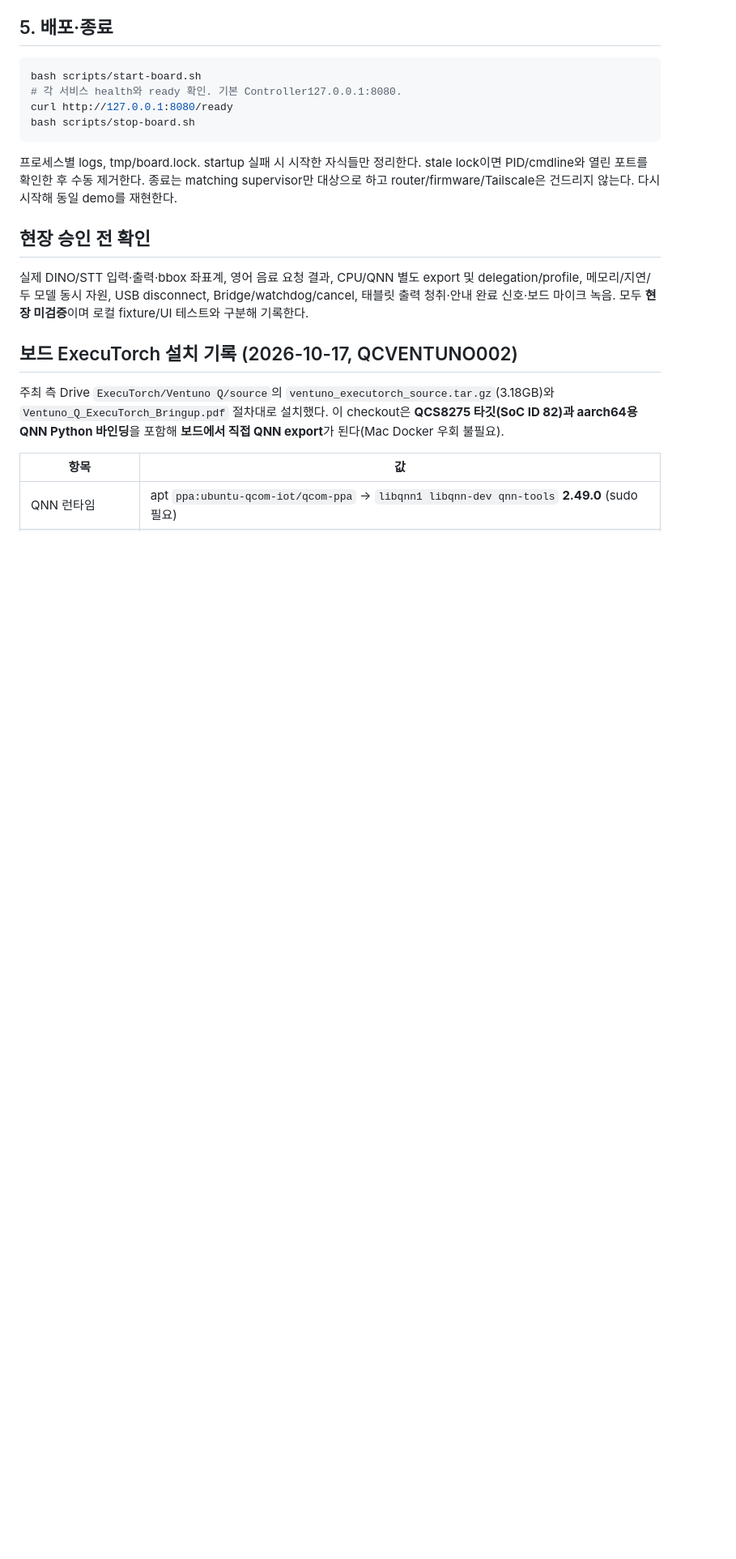
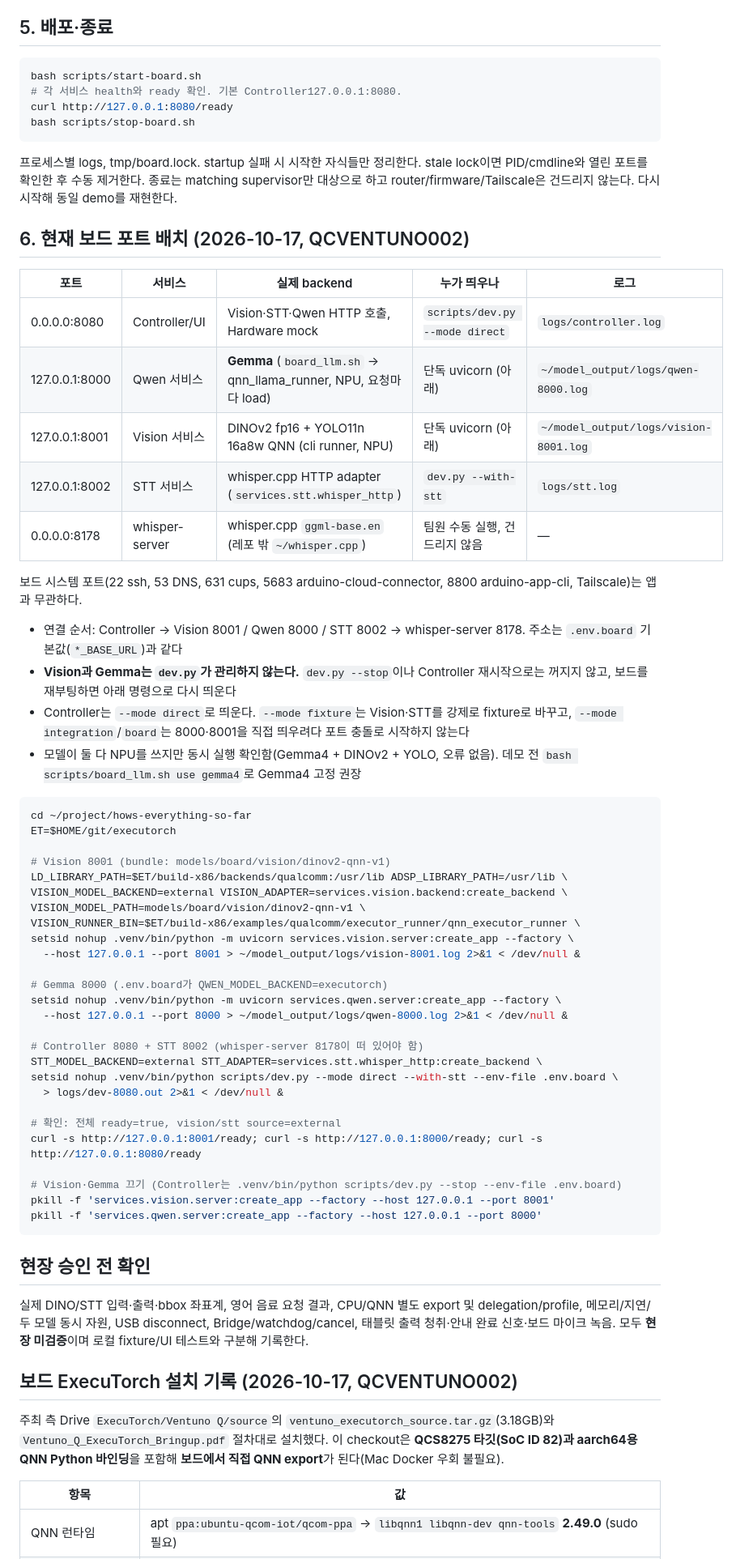
Before and after one commit to 1Park/hows-everything-so-far, a Markdown page: docs/BOARD_RUNBOOK.md, the part around the change. Shown at 81% size. Drawn GitHub-style; blank space fills up the shorter version.

Commit message:
Record the board port map and how to restart Vision and Gemma
Vision (8001) and the Gemma-backed Qwen service (8000) run as standalone
uvicorn processes that dev.py does not manage, so a Controller restart or
dev.py --stop leaves them up and a reboot loses them. Write down which
process owns each port, which Controller mode keeps the real backends
(direct; fixture forces fixtures and integration/board collide on 8000 and
8001), and the exact commands to bring each service back.

Co-Authored-By: Claude Opus 5.5 <noreply@anthropic.com>

````diff
--- a/docs/BOARD_RUNBOOK.md
+++ b/docs/BOARD_RUNBOOK.md
@@ -60,6 +60,52 @@ bash scripts/stop-board.sh
 
 프로세스별 logs, tmp/board.lock. startup 실패 시 시작한 자식들만 정리한다. stale lock이면 PID/cmdline와 열린 포트를 확인한 후 수동 제거한다. 종료는 matching supervisor만 대상으로 하고 router/firmware/Tailscale은 건드리지 않는다. 다시 시작해 동일 demo를 재현한다.
 
+## 6. 현재 보드 포트 배치 (2026-10-17, QCVENTUNO002)
+
+| 포트 | 서비스 | 실제 backend | 누가 띄우나 | 로그 |
+|---|---|---|---|---|
+| 0.0.0.0:8080 | Controller/UI | Vision·STT·Qwen HTTP 호출, Hardware mock | `scripts/dev.py --mode direct` | `logs/controller.log` |
+| 127.0.0.1:8000 | Qwen 서비스 | **Gemma** (`board_llm.sh` → qnn_llama_runner, NPU, 요청마다 load) | 단독 uvicorn (아래) | `~/model_output/logs/qwen-8000.log` |
+| 127.0.0.1:8001 | Vision 서비스 | DINOv2 fp16 + YOLO11n 16a8w QNN (cli runner, NPU) | 단독 uvicorn (아래) | `~/model_output/logs/vision-8001.log` |
+| 127.0.0.1:8002 | STT 서비스 | whisper.cpp HTTP adapter (`services.stt.whisper_http`) | `dev.py --with-stt` | `logs/stt.log` |
+| 0.0.0.0:8178 | whisper-server | whisper.cpp `ggml-base.en` (레포 밖 `~/whisper.cpp`) | 팀원 수동 실행, 건드리지 않음 | — |
+
+보드 시스템 포트(22 ssh, 53 DNS, 631 cups, 5683 arduino-cloud-connector, 8800 arduino-app-cli, Tailscale)는 앱과 무관하다.
+
+- 연결 순서: Controller → Vision 8001 / Qwen 8000 / STT 8002 → whisper-server 8178. 주소는 `.env.board` 기본값(`*_BASE_URL`)과 같다
+- **Vision과 Gemma는 `dev.py`가 관리하지 않는다.** `dev.py --stop`이나 Controller 재시작으로는 꺼지지 않고, 보드를 재부팅하면 아래 명령으로 다시 띄운다
+- Controller는 `--mode direct`로 띄운다. `--mode fixture`는 Vision·STT를 강제로 fixture로 바꾸고, `--mode integration`/`board`는 8000·8001을 직접 띄우려다 포트 충돌로 시작하지 않는다
+- 모델이 둘 다 NPU를 쓰지만 동시 실행 확인함(Gemma4 + DINOv2 + YOLO, 오류 없음). 데모 전 `bash scripts/board_llm.sh use gemma4`로 Gemma4 고정 권장
+
+```sh
+cd ~/project/hows-everything-so-far
+ET=$HOME/git/executorch
+
+# Vision 8001 (bundle: models/board/vision/dinov2-qnn-v1)
+LD_LIBRARY_PATH=$ET/build-x86/backends/qualcomm:/usr/lib ADSP_LIBRARY_PATH=/usr/lib \
+VISION_MODEL_BACKEND=external VISION_ADAPTER=services.vision.backend:create_backend \
+VISION_MODEL_PATH=models/board/vision/dinov2-qnn-v1 \
+VISION_RUNNER_BIN=$ET/build-x86/examples/qualcomm/executor_runner/qnn_executor_runner \
+setsid nohup .venv/bin/python -m uvicorn services.vision.server:create_app --factory \
+  --host 127.0.0.1 --port 8001 > ~/model_output/logs/vision-8001.log 2>&1 < /dev/null &
+
+# Gemma 8000 (.env.board가 QWEN_MODEL_BACKEND=executorch)
+setsid nohup .venv/bin/python -m uvicorn services.qwen.server:create_app --factory \
+  --host 127.0.0.1 --port 8000 > ~/model_output/logs/qwen-8000.log 2>&1 < /dev/null &
+
+# Controller 8080 + STT 8002 (whisper-server 8178이 떠 있어야 함)
+STT_MODEL_BACKEND=external STT_ADAPTER=services.stt.whisper_http:create_backend \
+setsid nohup .venv/bin/python scripts/dev.py --mode direct --with-stt --env-file .env.board \
+  > logs/dev-8080.out 2>&1 < /dev/null &
+
+# 확인: 전체 ready=true, vision/stt source=external
+curl -s http://127.0.0.1:8001/ready; curl -s http://127.0.0.1:8000/ready; curl -s http://127.0.0.1:8080/ready
+
+# Vision·Gemma 끄기 (Controller는 .venv/bin/python scripts/dev.py --stop --env-file .env.board)
+pkill -f 'services.vision.server:create_app --factory --host 127.0.0.1 --port 8001'
+pkill -f 'services.qwen.server:create_app --factory --host 127.0.0.1 --port 8000'
+```
+
 ## 현장 승인 전 확인
 
 실제 DINO/STT 입력·출력·bbox 좌표계, 영어 음료 요청 결과, CPU/QNN 별도 export 및 delegation/profile, 메모리/지연/두 모델 동시 자원, USB disconnect, Bridge/watchdog/cancel, 태블릿 출력 청취·안내 완료 신호·보드 마이크 녹음. 모두 **현장 미검증**이며 로컬 fixture/UI 테스트와 구분해 기록한다.
````
